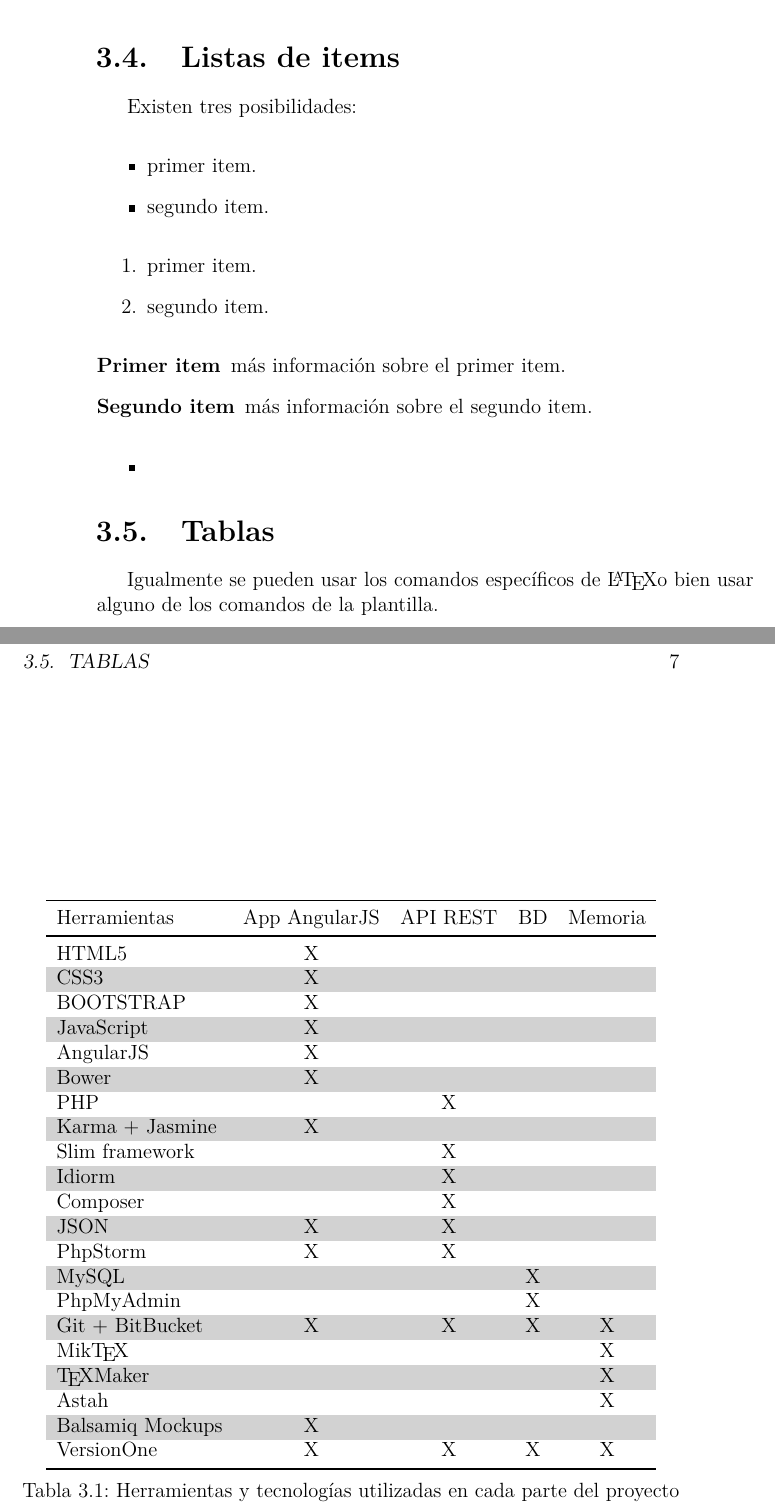
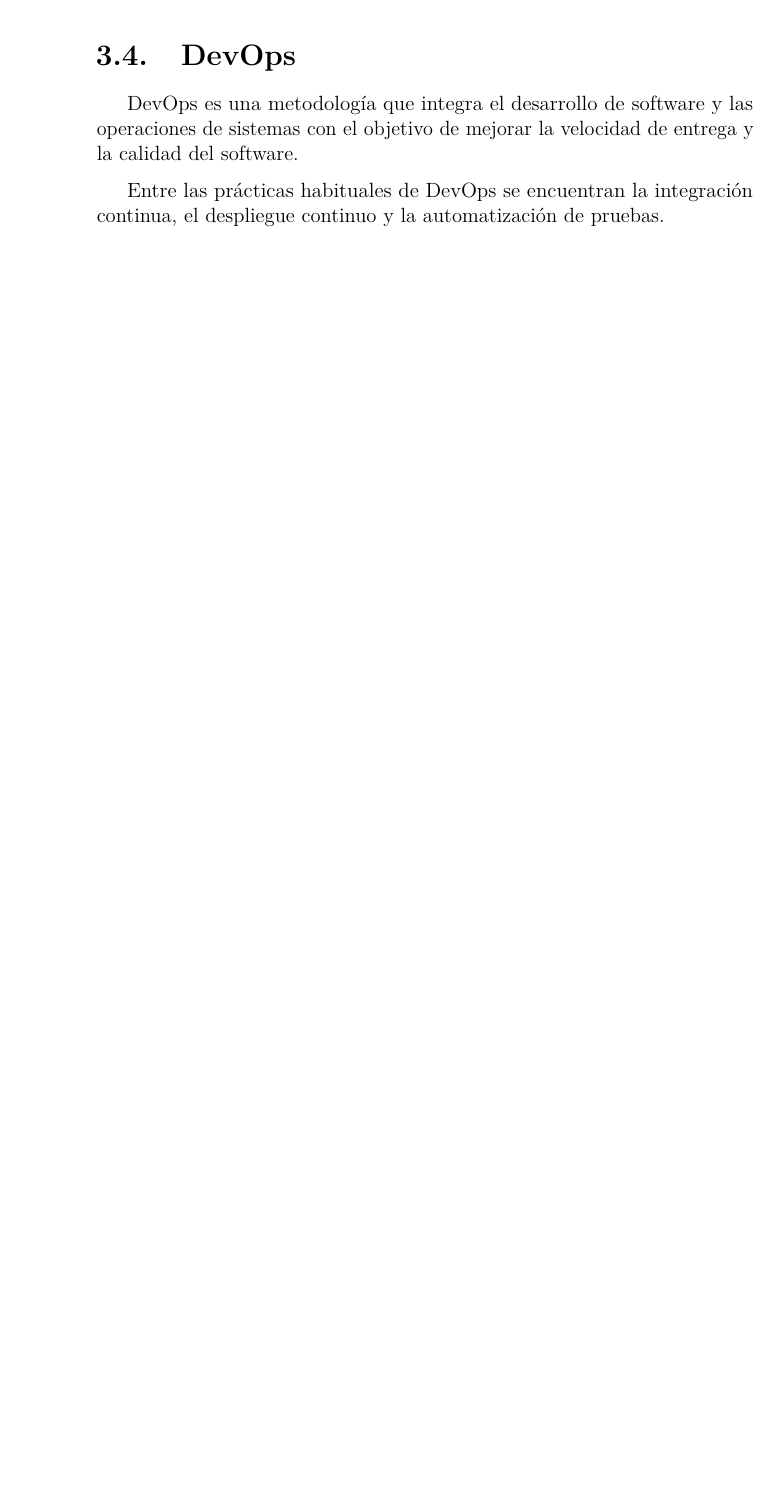
Before and after one commit to karimadrico/tfg-azure-servicio-empresarial-seguro, a LaTeX book (memoria/memoria.tex, which reads memoria/tex/3_Conceptos_teoricos.tex): two parts of pages 18 and 19 of 29 before the commit and part of page 18 of 27 after it, the two joined at a grey line, cut at the place of the change, the shorter picture padded with empty space. Compiled offline with pdfLaTeX.

Commit message:
Añadir 3_Conceptos_teoricos.tex

```diff
--- a/memoria/tex/3_Conceptos_teoricos.tex
+++ b/memoria/tex/3_Conceptos_teoricos.tex
@@ -33,7 +13,3 @@
-\section{Listas de items}
-
-Existen tres posibilidades:
+Entre los servicios más relevantes que ofrece Azure se encuentran:
 
 \begin{itemize}
-	\item primer item.
-	\item segundo item.
@@ -40,44 +20,13 @@
 \end{itemize}
 
-\begin{enumerate}
-	\item primer item.
-	\item segundo item.
-\end{enumerate}
+\section{Arquitectura basada en servicios}
 
-\begin{description}
-	\item[Primer item] más información sobre el primer item.
-	\item[Segundo item] más información sobre el segundo item.
-\end{description}
+Las arquitecturas basadas en servicios permiten estructurar aplicaciones en componentes independientes que se comunican entre sí mediante interfaces bien definidas.
 
-\begin{itemize}
-\item
-\end{itemize}
+Este tipo de arquitectura facilita la escalabilidad, el mantenimiento y la evolución de los sistemas software.
 
-\section{Tablas}
+\section{DevOps}
 
-Igualmente se pueden usar los comandos específicos de \LaTeX o bien usar alguno de los comandos de la plantilla.
+DevOps es una metodología que integra el desarrollo de software y las operaciones de sistemas con el objetivo de mejorar la velocidad de entrega y la calidad del software.
 
-\tablaSmall{Herramientas y tecnologías utilizadas en cada parte del proyecto}{l c c c c}{herramientasportipodeuso}
-{ \multicolumn{1}{l}{Herramientas} & App AngularJS & API REST & BD & Memoria \\}{
-HTML5 & X & & &\\
-CSS3 & X & & &\\
-BOOTSTRAP & X & & &\\
-JavaScript & X & & &\\
-AngularJS & X & & &\\
-Bower & X & & &\\
-PHP & & X & &\\
-Karma + Jasmine & X & & &\\
-Slim framework & & X & &\\
-Idiorm & & X & &\\
-Composer & & X & &\\
-JSON & X & X & &\\
-PhpStorm & X & X & &\\
-MySQL & & & X &\\
-PhpMyAdmin & & & X &\\
-Git + BitBucket & X & X & X & X\\
-Mik\TeX{} & & & & X\\
-\TeX{}Maker & & & & X\\
-Astah & & & & X\\
-Balsamiq Mockups & X & & &\\
-VersionOne & X & X & X & X\\
-}
+Entre las prácticas habituales de DevOps se encuentran la integración continua, el despliegue continuo y la automatización de pruebas.
```
Also changed, not shown: memoria/tex/3_Conceptos_teoricos.tex (34 more changed lines).
